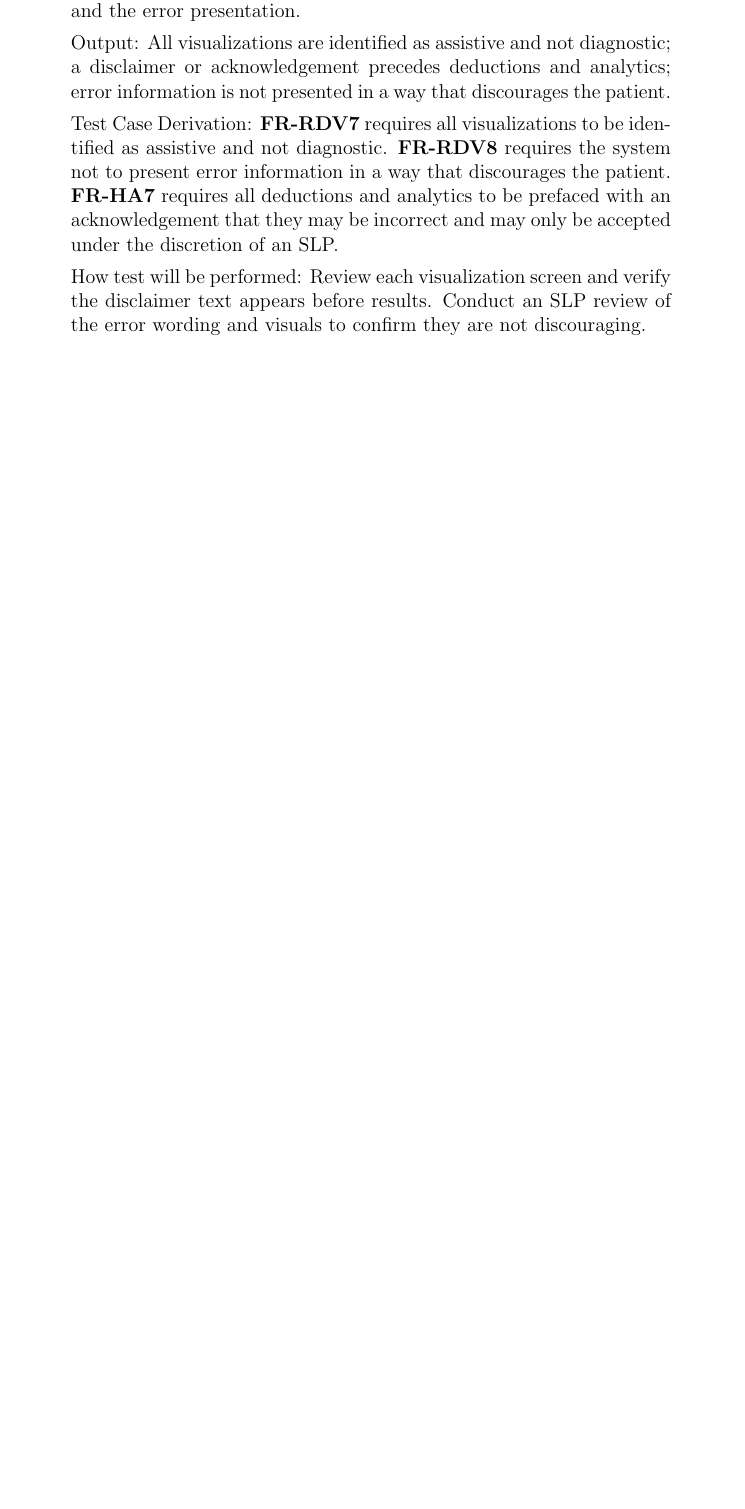
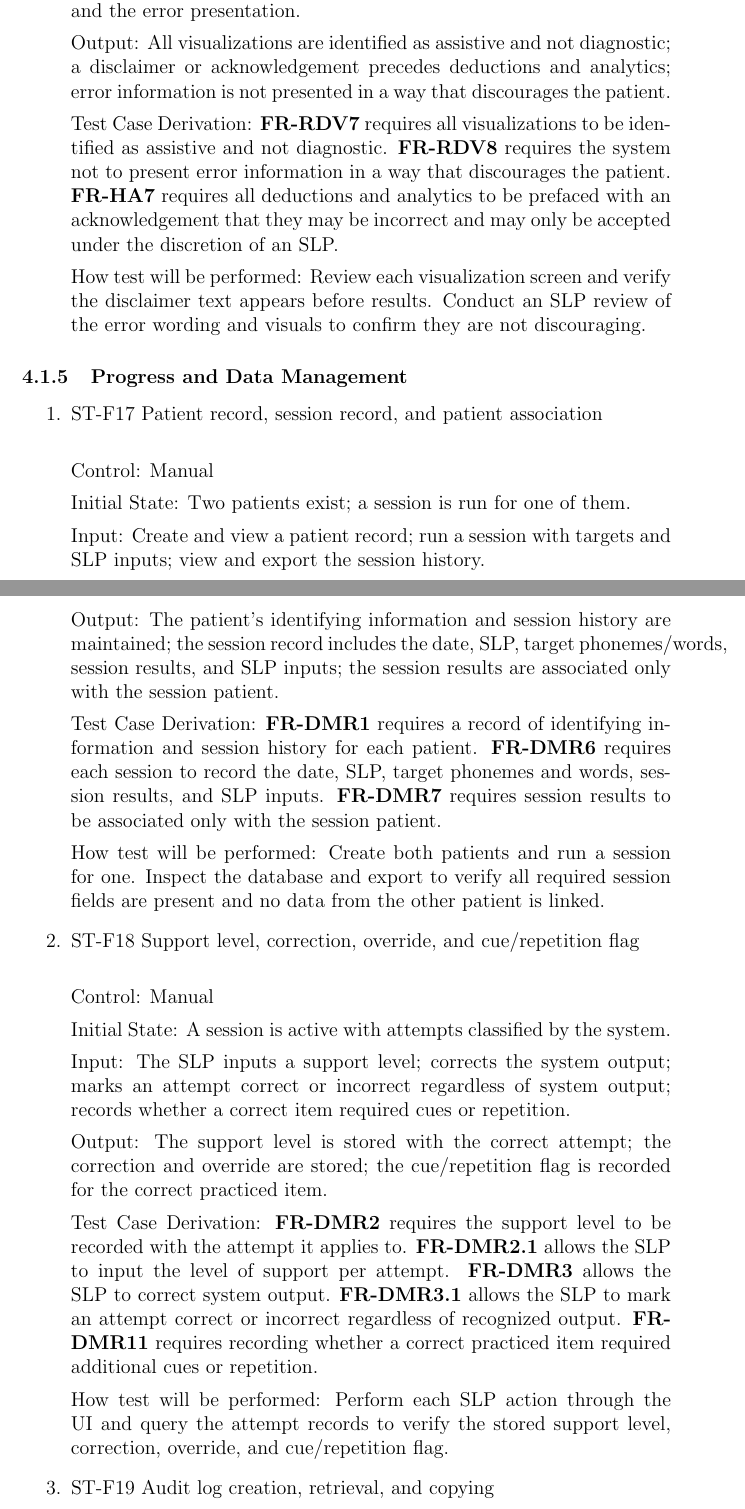
Before and after one commit to lilyporter/Ghoti, a LaTeX document (docs/VnVPlan/VnVPlan.tex): part of page 17 of 25 before the commit and two parts of pages 17 and 18 of 27 after it, the two joined at a grey line, cut so that both start at the same text, the shorter picture padded with empty space. Compiled offline with pdfLaTeX; a LaTeX package or settings file that is missing is left out.

Commit message:
system tests for progress and data management

```diff
--- a/docs/VnVPlan/VnVPlan.tex
+++ b/docs/VnVPlan/VnVPlan.tex
@@ -533,4 +533,47 @@ How test will be performed: Review each visualization screen and verify the disc
 review of the error wording and visuals to confirm they are not discouraging.
 
 \end{enumerate}
-...
+
+\subsubsection{Progress and Data Management}
+
+\begin{enumerate}
+
+\item{ST-F17 Patient record, session record, and patient association\\}
+
+Control: Manual
+
+Initial State: Two patients exist; a session is run for one of them.
+
+Input: Create and view a patient record; run a session with targets and SLP inputs; view and export the session history.
+
+Output: The patient's identifying information and session history are maintained; the session record includes the date, SLP, target
+phonemes/words, session results, and SLP inputs; the session results are associated only with the session patient.
+
+Test Case Derivation: \textbf{FR-DMR1} requires a record of identifying information and session history for each patient.
+\textbf{FR-DMR6} requires each session to record the date, SLP, target phonemes and words, session results, and SLP inputs.
+\textbf{FR-DMR7} requires session results to be associated only with the session patient.
+
+How test will be performed: Create both patients and run a session for one. Inspect the database and export to verify all required
+session fields are present and no data from the other patient is linked.
+
+\item{ST-F18 Support level, correction, override, and cue/repetition flag\\}
+
+Control: Manual
+
+Initial State: A session is active with attempts classified by the system.
+
+Input: The SLP inputs a support level; corrects the system output; marks an attempt correct or incorrect regardless of system output;
+records whether a correct item required cues or repetition.
+
+Output: The support level is stored with the correct attempt; the correction and override are stored; the cue/repetition flag is
+recorded for the correct practiced item.
+
+Test Case Derivation: \textbf{FR-DMR2} requires the support level to be recorded with the attempt it applies to. \textbf{FR-DMR2.1}
+allows the SLP to input the level of support per attempt. \textbf{FR-DMR3} allows the SLP to correct system output. \textbf{FR-DMR3.1}
+allows the SLP to mark an attempt correct or incorrect regardless of recognized output. \textbf{FR-DMR11} requires recording whether a
+correct practiced item required additional cues or repetition.
+
+How test will be performed: Perform each SLP action through the UI and query the attempt records to verify the stored support level,
+correction, override, and cue/repetition flag.
+
+\item{ST-F19 Audit log creation, retrieval, and copying\\}
```
Also changed, not shown: docs/VnVPlan/VnVPlan.tex (55 more changed lines).
